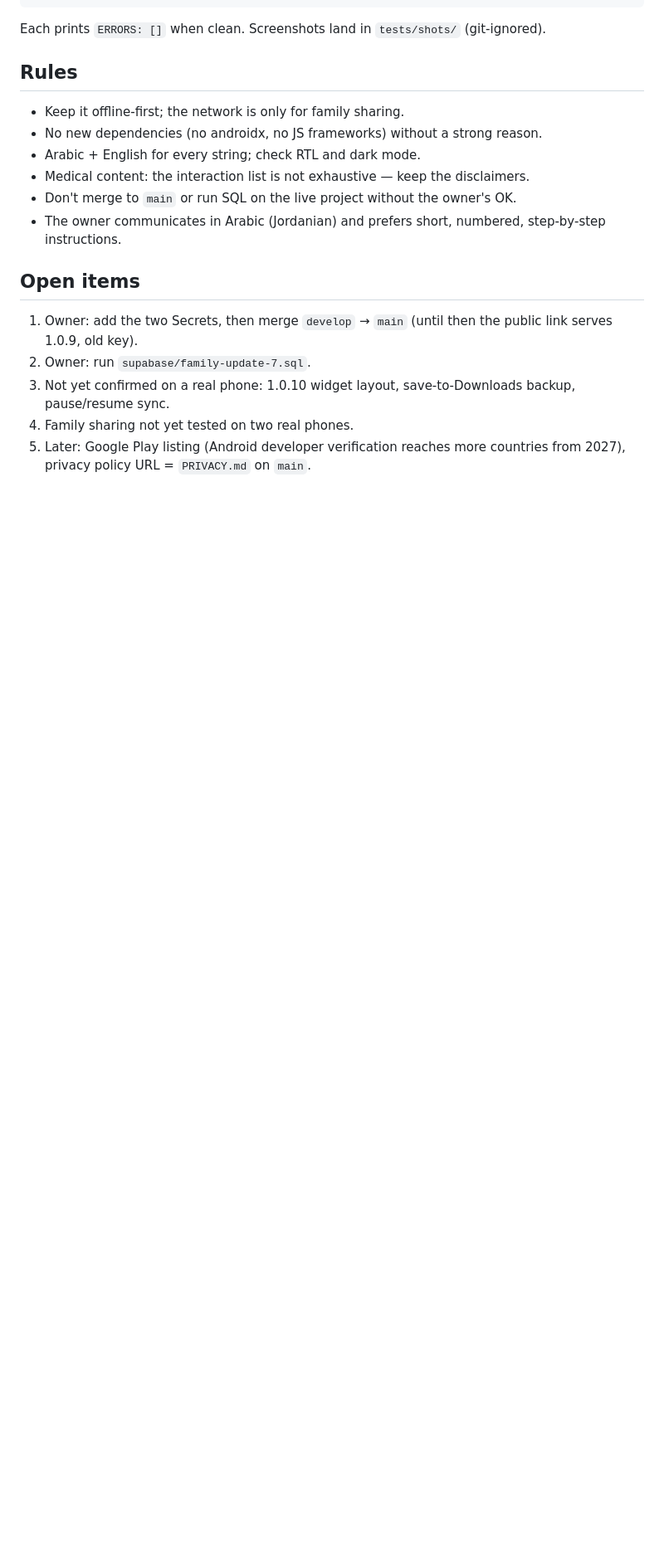
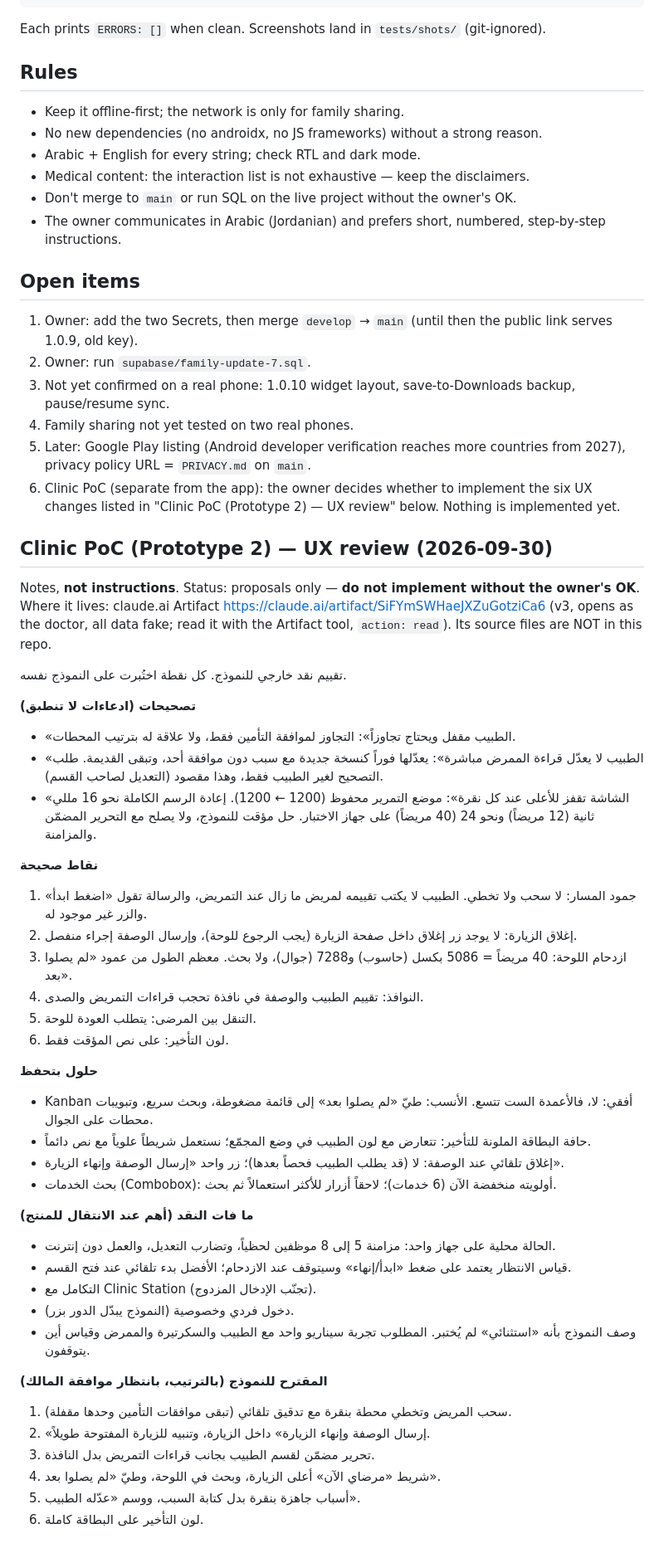
Before and after one commit to hshaheen1988-prog/Dawa-app, a Markdown page: CLAUDE.md, the part around the change. Shown at 83% size. GitHub-like rendering; blank space fills up the shorter version.

Commit message:
Add clinic PoC (Prototype 2) UX review notes to CLAUDE.md
Records the evaluation of an external critique of the clinic PoC: which
claims do not hold (tested against the PoC), which points are valid, which
proposed fixes are questioned, what the critique missed, and six proposed UX
changes. Marked as notes only; nothing is implemented without the owner's OK.

Co-Authored-By: Claude <noreply@anthropic.com>
Claude-Session: https://claude.ai/code/session_01AZXDhtUHeiVUzTqwjQPZEj

```diff
--- a/CLAUDE.md
+++ b/CLAUDE.md
@@ -89,3 +89,50 @@ Each prints `ERRORS: []` when clean. Screenshots land in `tests/shots/` (git-ign
 4. Family sharing not yet tested on two real phones.
 5. Later: Google Play listing (Android developer verification reaches more countries from 2027), privacy
    policy URL = `PRIVACY.md` on `main`.
+6. Clinic PoC (separate from the app): the owner decides whether to implement the six UX changes listed in
+   "Clinic PoC (Prototype 2) — UX review" below. Nothing is implemented yet.
+
+## Clinic PoC (Prototype 2) — UX review (2026-09-30)
+Notes, **not instructions**. Status: proposals only — **do not implement without the owner's OK**.
+Where it lives: claude.ai Artifact https://claude.ai/artifact/SiFYmSWHaeJXZuGotziCa6 (v3, opens as the doctor,
+all data fake; read it with the Artifact tool, `action: read`). Its source files are NOT in this repo.
+
+تقييم نقد خارجي للنموذج. كل نقطة اختُبرت على النموذج نفسه.
+
+**تصحيحات (ادعاءات لا تنطبق)**
+- «الطبيب مقفل ويحتاج تجاوزاً»: التجاوز لموافقة التأمين فقط، ولا علاقة له بترتيب المحطات.
+- «الطبيب لا يعدّل قراءة الممرض مباشرة»: يعدّلها فوراً كنسخة جديدة مع سبب دون موافقة أحد، وتبقى القديمة.
+  طلب التصحيح لغير الطبيب فقط، وهذا مقصود (التعديل لصاحب القسم).
+- «الشاشة تقفز للأعلى عند كل نقرة»: موضع التمرير محفوظ (1200 ← 1200). إعادة الرسم الكاملة نحو 16 مللي ثانية
+  (12 مريضاً) ونحو 24 (40 مريضاً) على جهاز الاختبار. حل مؤقت للنموذج، ولا يصلح مع التحرير المضمّن والمزامنة.
+
+**نقاط صحيحة**
+1. جمود المسار: لا سحب ولا تخطي. الطبيب لا يكتب تقييمه لمريض ما زال عند التمريض، والرسالة تقول «اضغط ابدأ»
+   والزر غير موجود له.
+2. إغلاق الزيارة: لا يوجد زر إغلاق داخل صفحة الزيارة (يجب الرجوع للوحة)، وإرسال الوصفة إجراء منفصل.
+3. ازدحام اللوحة: 40 مريضاً = 5086 بكسل (حاسوب) و7288 (جوال)، ولا بحث. معظم الطول من عمود «لم يصلوا بعد».
+4. النوافذ: تقييم الطبيب والوصفة في نافذة تحجب قراءات التمريض والصدى.
+5. التنقل بين المرضى: يتطلب العودة للوحة.
+6. لون التأخير: على نص المؤقت فقط.
+
+**حلول بتحفظ**
+- Kanban أفقي: لا، فالأعمدة الست تتسع. الأنسب: طيّ «لم يصلوا بعد» إلى قائمة مضغوطة، وبحث سريع، وتبويبات محطات
+  على الجوال.
+- حافة البطاقة الملونة للتأخير: تتعارض مع لون الطبيب في وضع المجمّع؛ نستعمل شريطاً علوياً مع نص دائماً.
+- إغلاق تلقائي عند الوصفة: لا (قد يطلب الطبيب فحصاً بعدها)؛ زر واحد «إرسال الوصفة وإنهاء الزيارة».
+- بحث الخدمات (Combobox): أولويته منخفضة الآن (6 خدمات)؛ لاحقاً أزرار للأكثر استعمالاً ثم بحث.
+
+**ما فات النقد (أهم عند الانتقال للمنتج)**
+- الحالة محلية على جهاز واحد: مزامنة 5 إلى 8 موظفين لحظياً، وتضارب التعديل، والعمل دون إنترنت.
+- قياس الانتظار يعتمد على ضغط «ابدأ/إنهاء» وسيتوقف عند الازدحام؛ الأفضل بدء تلقائي عند فتح القسم.
+- التكامل مع Clinic Station (تجنّب الإدخال المزدوج).
+- دخول فردي وخصوصية (النموذج يبدّل الدور بزر).
+- وصف النموذج بأنه «استثنائي» لم يُختبر. المطلوب تجربة سيناريو واحد مع الطبيب والسكرتيرة والممرض وقياس أين يتوقفون.
+
+**المقترح للنموذج (بالترتيب، بانتظار موافقة المالك)**
+1. سحب المريض وتخطي محطة بنقرة مع تدقيق تلقائي (تبقى موافقات التأمين وحدها مقفلة).
+2. «إرسال الوصفة وإنهاء الزيارة» داخل الزيارة، وتنبيه للزيارة المفتوحة طويلاً.
+3. تحرير مضمّن لقسم الطبيب بجانب قراءات التمريض بدل النافذة.
+4. شريط «مرضاي الآن» أعلى الزيارة، وبحث في اللوحة، وطيّ «لم يصلوا بعد».
+5. أسباب جاهزة بنقرة بدل كتابة السبب، ووسم «عدّله الطبيب».
+6. لون التأخير على البطاقة كاملة.
```
